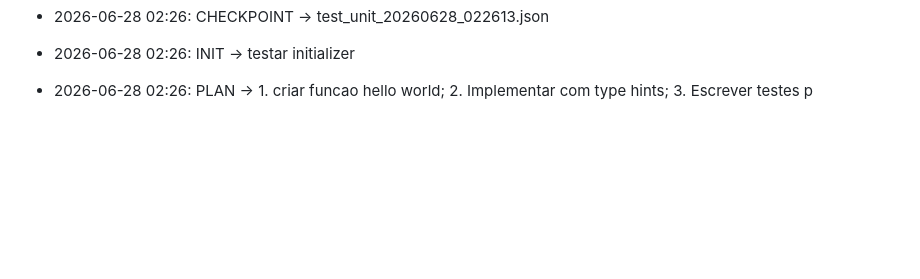
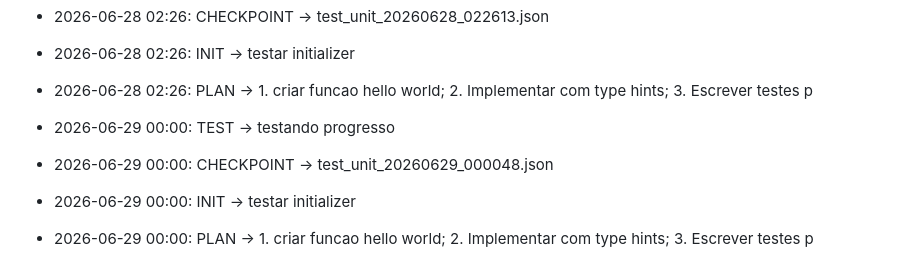
Before and after one commit to guilhermecrepaldi/hermes-2.0, a Markdown page: hermes-progress.md, the part around the change. Drawn GitHub-style; blank space fills up the shorter version.

```diff
--- a/hermes-progress.md
+++ b/hermes-progress.md
@@ -293,3 +293,7 @@
 - 2026-06-28 02:26: CHECKPOINT -> test_unit_20260628_022613.json
 - 2026-06-28 02:26: INIT -> testar initializer
 - 2026-06-28 02:26: PLAN -> 1. criar funcao hello world; 2. Implementar com type hints; 3. Escrever testes p
+- 2026-06-29 00:00: TEST -> testando progresso
+- 2026-06-29 00:00: CHECKPOINT -> test_unit_20260629_000048.json
+- 2026-06-29 00:00: INIT -> testar initializer
+- 2026-06-29 00:00: PLAN -> 1. criar funcao hello world; 2. Implementar com type hints; 3. Escrever testes p
```
